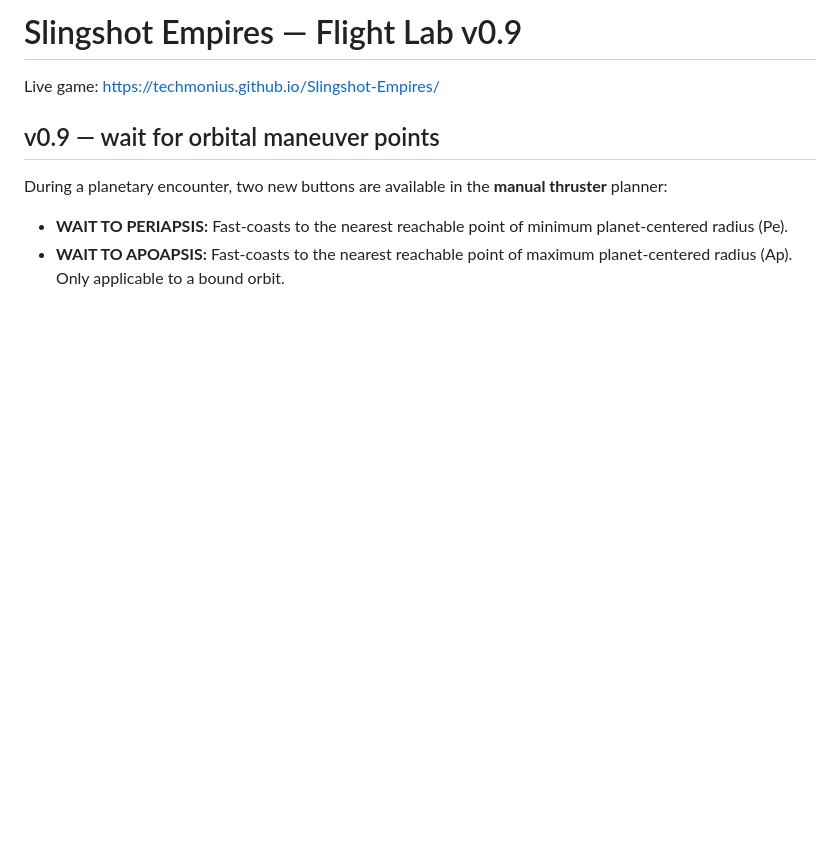
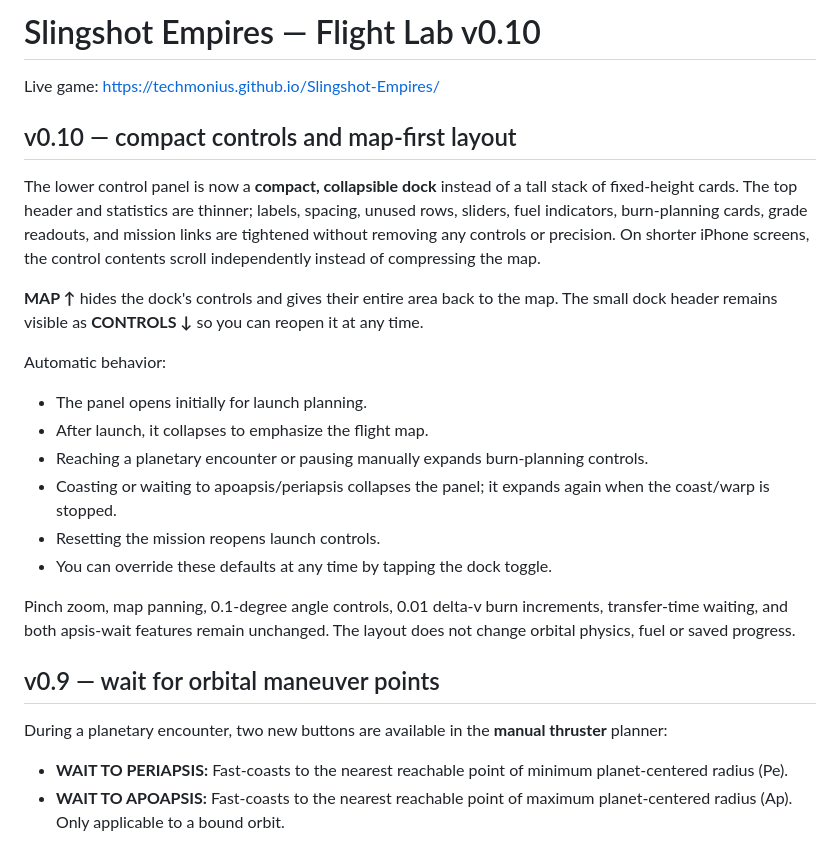
Before and after one commit to Techmonius/Slingshot-Empires, a Markdown page: README.md, the part around the change. GitHub-like rendering; blank space fills up the shorter version.

Commit message:
Document v0.10 compact collapsible controls and auto map-first behavior

```diff
--- a/README.md
+++ b/README.md
@@ -1,6 +1,22 @@
-# Slingshot Empires — Flight Lab v0.9
+# Slingshot Empires — Flight Lab v0.10
 
 Live game: https://techmonius.github.io/Slingshot-Empires/
+
+## v0.10 — compact controls and map-first layout
+
+The lower control panel is now a **compact, collapsible dock** instead of a tall stack of fixed-height cards. The top header and statistics are thinner; labels, spacing, unused rows, sliders, fuel indicators, burn-planning cards, grade readouts, and mission links are tightened without removing any controls or precision. On shorter iPhone screens, the control contents scroll independently instead of compressing the map.
+
+**MAP ↑** hides the dock's controls and gives their entire area back to the map. The small dock header remains visible as **CONTROLS ↓** so you can reopen it at any time.
+
+Automatic behavior:
+- The panel opens initially for launch planning.
+- After launch, it collapses to emphasize the flight map.
+- Reaching a planetary encounter or pausing manually expands burn-planning controls.
+- Coasting or waiting to apoapsis/periapsis collapses the panel; it expands again when the coast/warp is stopped.
+- Resetting the mission reopens launch controls.
+- You can override these defaults at any time by tapping the dock toggle.
+
+Pinch zoom, map panning, 0.1-degree angle controls, 0.01 delta-v burn increments, transfer-time waiting, and both apsis-wait features remain unchanged. The layout does not change orbital physics, fuel or saved progress.
 
 ## v0.9 — wait for orbital maneuver points
 
```
